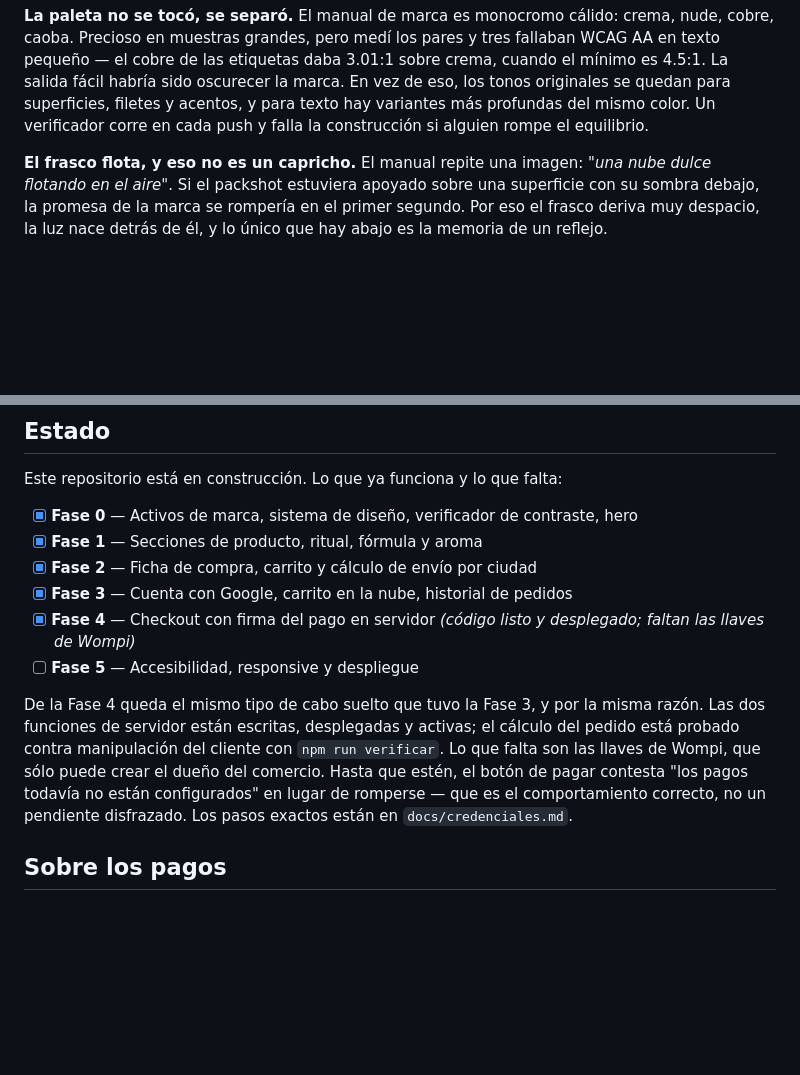
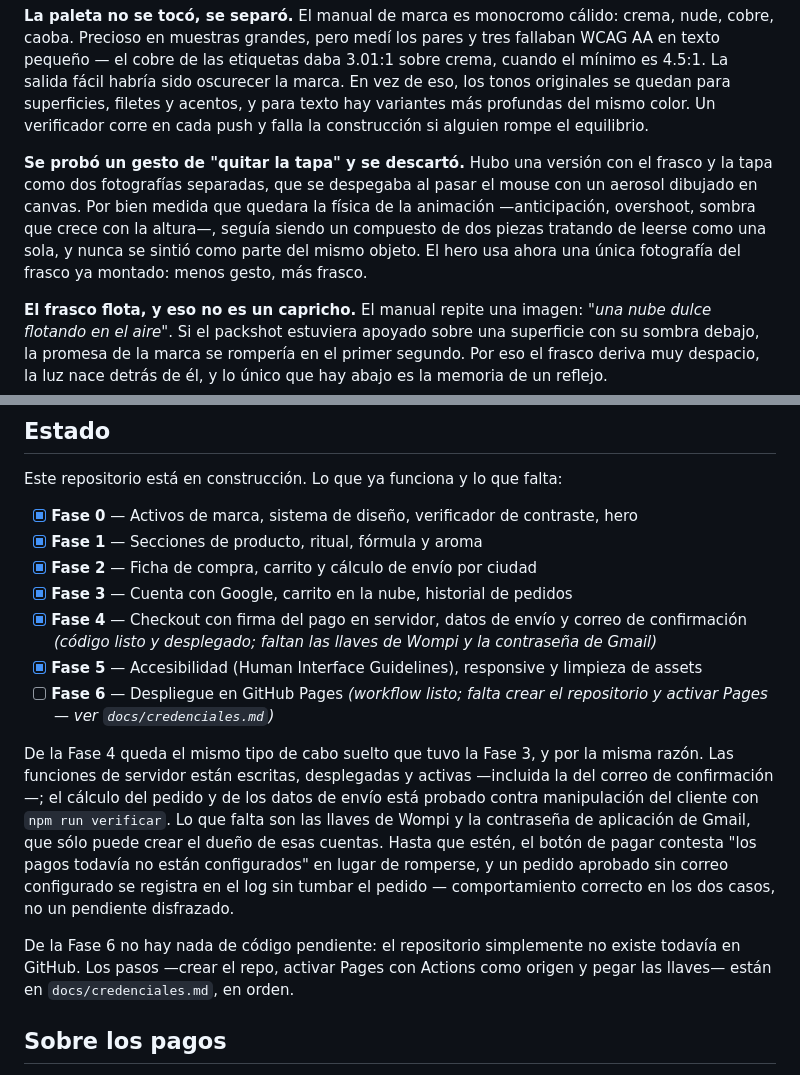
Before and after one commit to danielbuitragoh/flowyn-fae-skin, a Markdown page: README.md, 2 parts joined by grey strips. Drawn GitHub-style; blank space fills up the shorter version.

Commit message:
README: estado real de las fases y por que se descarto el gesto de la tapa
El checklist decia "Fase 5 pendiente" cuando la revision con las Human
Interface Guidelines ya estaba hecha y documentada en el mismo archivo.
Se marca como completa y se agrega la Fase 6 (despliegue), con lo unico
que falta: crear el repositorio en GitHub.

Se documenta tambien, junto a las otras decisiones de diseno del hero,
por que se probo y se descarto el gesto de "quitar la tapa" con vaho en
canvas: no es un pendiente, es una decision tomada.

```diff
--- a/README.md
+++ b/README.md
@@ -56,6 +56,14 @@ compra de otra.
 Así que el hero sirve la fotografía y le da dimensión tratando la escena como capas a distinta distancia: velo, halo, frasco y destellos se desplazan en proporción a su profundidad al mover el puntero, y el frasco gira unos grados hacia el lado al que se inclina. El seguimiento interpola en cada fotograma en lugar de saltar al cursor — un objeto con masa no se teletransporta, y ese retraso es lo que separa la sensación de peso de la de temblor. El modelo 3D sigue en el repositorio tras `?forzar3d=1`, a la espera del archivo original del envase o de una secuencia de giro renderizada.
 
 **La paleta no se tocó, se separó.** El manual de marca es monocromo cálido: crema, nude, cobre, caoba. Precioso en muestras grandes, pero medí los pares y tres fallaban WCAG AA en texto pequeño — el cobre de las etiquetas daba 3.01:1 sobre crema, cuando el mínimo es 4.5:1. La salida fácil habría sido oscurecer la marca. En vez de eso, los tonos originales se quedan para superficies, filetes y acentos, y para texto hay variantes más profundas del mismo color. Un verificador corre en cada push y falla la construcción si alguien rompe el equilibrio.
+
+**Se probó un gesto de "quitar la tapa" y se descartó.** Hubo una versión con
+el frasco y la tapa como dos fotografías separadas, que se despegaba al
+pasar el mouse con un aerosol dibujado en canvas. Por bien medida que
+quedara la física de la animación —anticipación, overshoot, sombra que crece
+con la altura—, seguía siendo un compuesto de dos piezas tratando de leerse
+como una sola, y nunca se sintió como parte del mismo objeto. El hero usa
+ahora una única fotografía del frasco ya montado: menos gesto, más frasco.
 
 **El frasco flota, y eso no es un capricho.** El manual repite una imagen: *"una nube dulce flotando en el aire"*. Si el packshot estuviera apoyado sobre una superficie con su sombra debajo, la promesa de la marca se rompería en el primer segundo. Por eso el frasco deriva muy despacio, la luz nace detrás de él, y lo único que hay abajo es la memoria de un reflejo.
 
@@ -141,17 +149,25 @@ Este repositorio está en construcción. Lo que ya funciona y lo que falta:
 - [x] **Fase 1** — Secciones de producto, ritual, fórmula y aroma
 - [x] **Fase 2** — Ficha de compra, carrito y cálculo de envío por ciudad
 - [x] **Fase 3** — Cuenta con Google, carrito en la nube, historial de pedidos
-- [x] **Fase 4** — Checkout con firma del pago en servidor *(código listo y desplegado; faltan las llaves de Wompi)*
-- [ ] **Fase 5** — Accesibilidad, responsive y despliegue
+- [x] **Fase 4** — Checkout con firma del pago en servidor, datos de envío y correo de confirmación *(código listo y desplegado; faltan las llaves de Wompi y la contraseña de Gmail)*
+- [x] **Fase 5** — Accesibilidad (Human Interface Guidelines), responsive y limpieza de assets
+- [ ] **Fase 6** — Despliegue en GitHub Pages *(workflow listo; falta crear el repositorio y activar Pages — ver `docs/credenciales.md`)*
 
 De la Fase 4 queda el mismo tipo de cabo suelto que tuvo la Fase 3, y por la
-misma razón. Las dos funciones de servidor están escritas, desplegadas y
-activas; el cálculo del pedido está probado contra manipulación del cliente
-con `npm run verificar`. Lo que falta son las llaves de Wompi, que sólo puede
-crear el dueño del comercio. Hasta que estén, el botón de pagar contesta
-"los pagos todavía no están configurados" en lugar de romperse — que es el
-comportamiento correcto, no un pendiente disfrazado. Los pasos exactos están
-en `docs/credenciales.md`.
+misma razón. Las funciones de servidor están escritas, desplegadas y activas
+—incluida la del correo de confirmación—; el cálculo del pedido y de los
+datos de envío está probado contra manipulación del cliente con
+`npm run verificar`. Lo que falta son las llaves de Wompi y la contraseña de
+aplicación de Gmail, que sólo puede crear el dueño de esas cuentas. Hasta que
+estén, el botón de pagar contesta "los pagos todavía no están configurados"
+en lugar de romperse, y un pedido aprobado sin correo configurado se registra
+en el log sin tumbar el pedido — comportamiento correcto en los dos casos,
+no un pendiente disfrazado.
+
+De la Fase 6 no hay nada de código pendiente: el repositorio simplemente no
+existe todavía en GitHub. Los pasos —crear el repo, activar Pages con
+Actions como origen y pegar las llaves— están en `docs/credenciales.md`, en
+orden.
 
 ## Sobre los pagos
 
```
